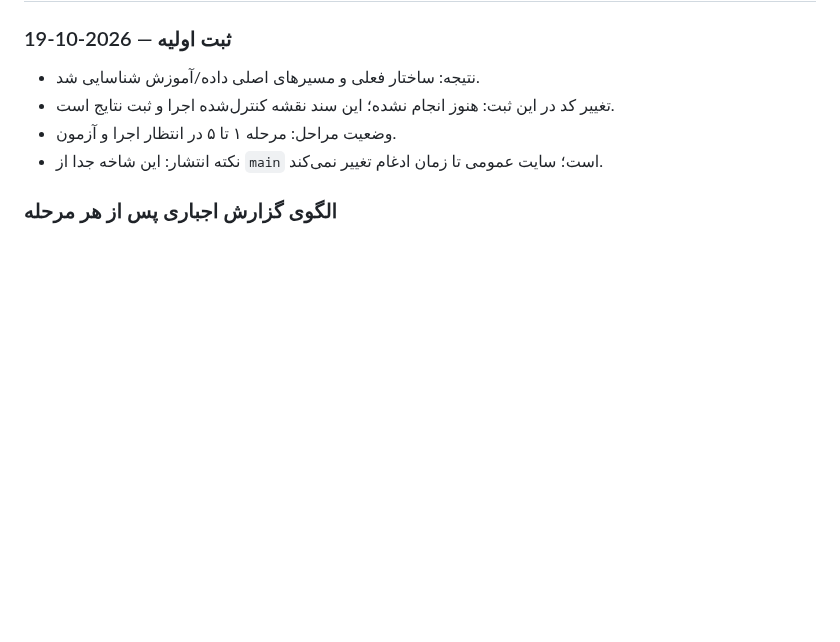
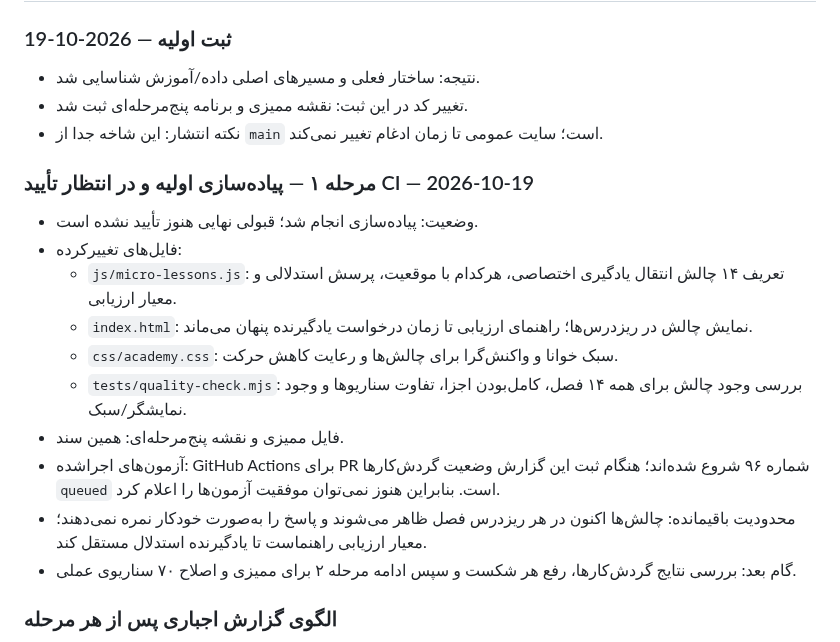
Before and after one commit to nimah69/CCTV-Network-Academy, a Markdown page: docs/ممیزی-ارتقای-آموزش.md, the part around the change. Drawn GitHub-style; blank space fills up the shorter version.

Commit message:
docs: log stage one transfer-learning implementation

```diff
--- a/docs/ممیزی-ارتقای-آموزش.md
+++ b/docs/ممیزی-ارتقای-آموزش.md
@@ -86,9 +86,20 @@
 
 ### ثبت اولیه — 2026-10-19
 - نتیجه: ساختار فعلی و مسیرهای اصلی داده/آموزش شناسایی شد.
-- تغییر کد در این ثبت: هنوز انجام نشده؛ این سند نقشه کنترل‌شده اجرا و ثبت نتایج است.
-- وضعیت مراحل: مرحله ۱ تا ۵ در انتظار اجرا و آزمون.
+- تغییر کد در این ثبت: نقشه ممیزی و برنامه پنج‌مرحله‌ای ثبت شد.
 - نکته انتشار: این شاخه جدا از `main` است؛ سایت عمومی تا زمان ادغام تغییر نمی‌کند.
+
+### مرحله ۱ — پیاده‌سازی اولیه و در انتظار تأیید CI — 2026-10-19
+- وضعیت: پیاده‌سازی انجام شد؛ قبولی نهایی هنوز تأیید نشده است.
+- فایل‌های تغییرکرده:
+  - `js/micro-lessons.js`: تعریف ۱۴ چالش انتقال یادگیری اختصاصی، هرکدام با موقعیت، پرسش استدلالی و معیار ارزیابی.
+  - `index.html`: نمایش چالش در ریزدرس‌ها؛ راهنمای ارزیابی تا زمان درخواست یادگیرنده پنهان می‌ماند.
+  - `css/academy.css`: سبک خوانا و واکنش‌گرا برای چالش‌ها و رعایت کاهش حرکت.
+  - `tests/quality-check.mjs`: بررسی وجود چالش برای همه ۱۴ فصل، کامل‌بودن اجزا، تفاوت سناریوها و وجود نمایشگر/سبک.
+- فایل ممیزی و نقشه پنج‌مرحله‌ای: همین سند.
+- آزمون‌های اجراشده: GitHub Actions برای PR شماره ۹۶ شروع شده‌اند؛ هنگام ثبت این گزارش وضعیت گردش‌کارها `queued` است. بنابراین هنوز نمی‌توان موفقیت آزمون‌ها را اعلام کرد.
+- محدودیت باقیمانده: چالش‌ها اکنون در هر ریزدرس فصل ظاهر می‌شوند و پاسخ را به‌صورت خودکار نمره نمی‌دهند؛ معیار ارزیابی راهنماست تا یادگیرنده استدلال مستقل کند.
+- گام بعد: بررسی نتایج گردش‌کارها، رفع هر شکست و سپس ادامه مرحله ۲ برای ممیزی و اصلاح ۷۰ سناریوی عملی.
 
 ### الگوی گزارش اجباری پس از هر مرحله
 - وضعیت: موفق / نیازمند اصلاح / متوقف
```
